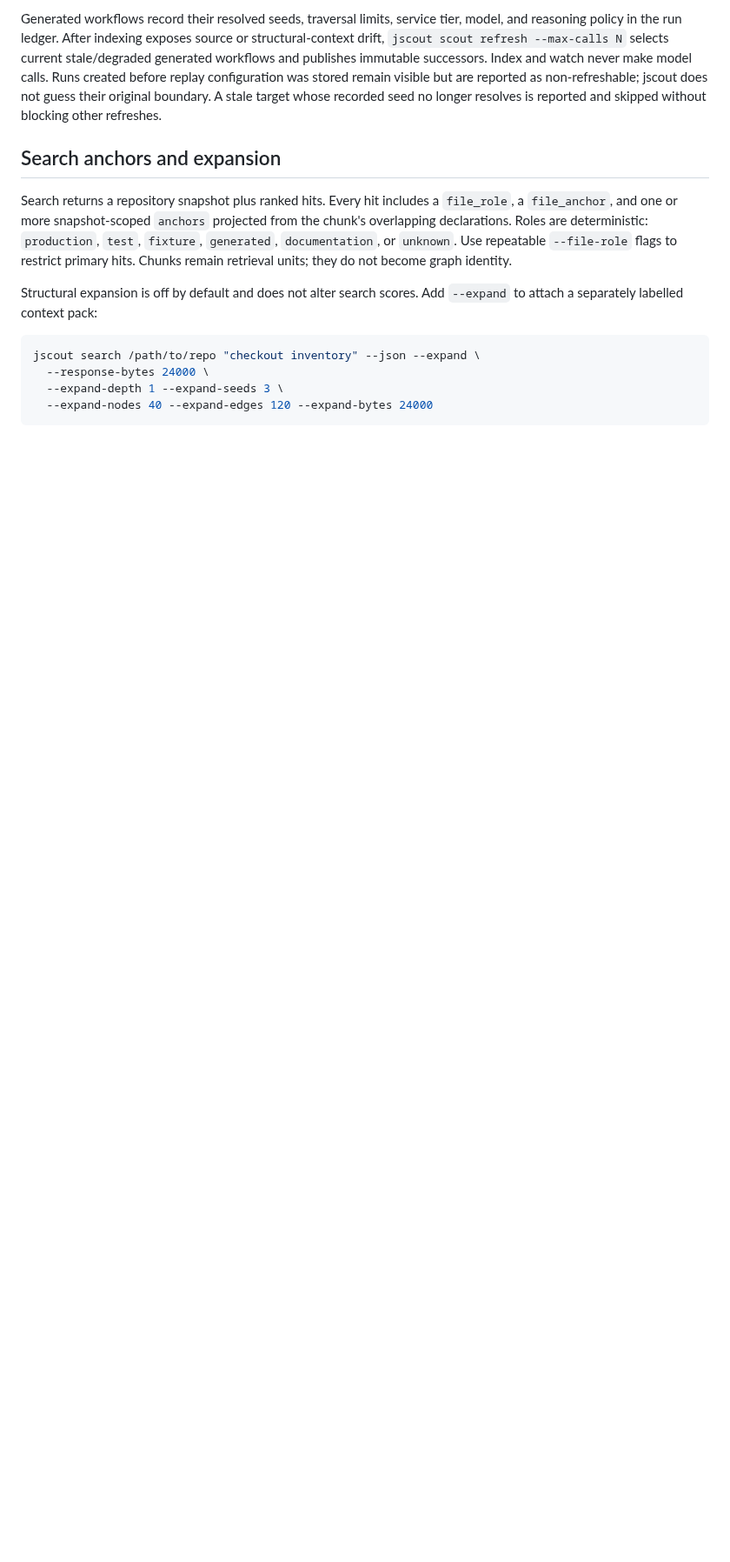
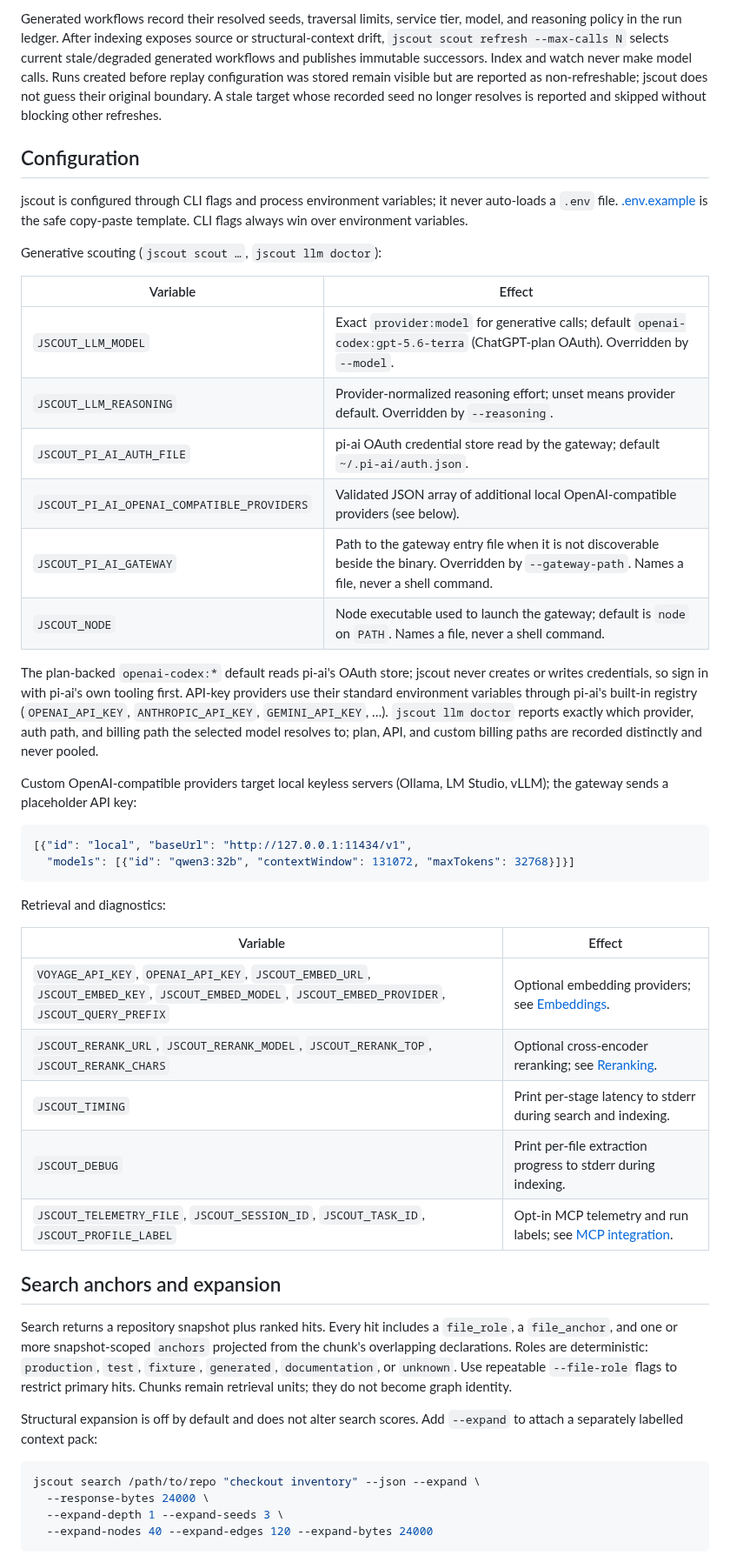
Before and after one commit to iantocristian/jscout, a Markdown page: README.md, the part around one of its changes. Shown at 87% size. Drawn GitHub-style; blank space fills up the shorter version.

````diff
--- a/README.md
+++ b/README.md
@@ -94,6 +127,49 @@ configuration was stored remain visible but are reported as non-refreshable;
 jscout does not guess their original boundary. A stale target whose recorded
 seed no longer resolves is reported and skipped without blocking other
 refreshes.
+
+## Configuration
+
+jscout is configured through CLI flags and process environment variables; it
+never auto-loads a `.env` file. [.env.example](.env.example) is the safe
+copy-paste template. CLI flags always win over environment variables.
+
+Generative scouting (`jscout scout …`, `jscout llm doctor`):
+
+| Variable | Effect |
+|---|---|
+| `JSCOUT_LLM_MODEL` | Exact `provider:model` for generative calls; default `openai-codex:gpt-5.6-terra` (ChatGPT-plan OAuth). Overridden by `--model`. |
+| `JSCOUT_LLM_REASONING` | Provider-normalized reasoning effort; unset means provider default. Overridden by `--reasoning`. |
+| `JSCOUT_PI_AI_AUTH_FILE` | pi-ai OAuth credential store read by the gateway; default `~/.pi-ai/auth.json`. |
+| `JSCOUT_PI_AI_OPENAI_COMPATIBLE_PROVIDERS` | Validated JSON array of additional local OpenAI-compatible providers (see below). |
+| `JSCOUT_PI_AI_GATEWAY` | Path to the gateway entry file when it is not discoverable beside the binary. Overridden by `--gateway-path`. Names a file, never a shell command. |
+| `JSCOUT_NODE` | Node executable used to launch the gateway; default is `node` on `PATH`. Names a file, never a shell command. |
+
+The plan-backed `openai-codex:*` default reads pi-ai's OAuth store; jscout
+never creates or writes credentials, so sign in with pi-ai's own tooling
+first. API-key providers use their standard environment variables through
+pi-ai's built-in registry (`OPENAI_API_KEY`, `ANTHROPIC_API_KEY`,
+`GEMINI_API_KEY`, …). `jscout llm doctor` reports exactly which provider,
+auth path, and billing path the selected model resolves to; plan, API, and
+custom billing paths are recorded distinctly and never pooled.
+
+Custom OpenAI-compatible providers target local keyless servers (Ollama,
+LM Studio, vLLM); the gateway sends a placeholder API key:
+
+```json
+[{"id": "local", "baseUrl": "http://127.0.0.1:11434/v1",
+  "models": [{"id": "qwen3:32b", "contextWindow": 131072, "maxTokens": 32768}]}]
+```
+
+Retrieval and diagnostics:
+
+| Variable | Effect |
+|---|---|
+| `VOYAGE_API_KEY`, `OPENAI_API_KEY`, `JSCOUT_EMBED_URL`, `JSCOUT_EMBED_KEY`, `JSCOUT_EMBED_MODEL`, `JSCOUT_EMBED_PROVIDER`, `JSCOUT_QUERY_PREFIX` | Optional embedding providers; see [Embeddings](#embeddings-optional). |
+| `JSCOUT_RERANK_URL`, `JSCOUT_RERANK_MODEL`, `JSCOUT_RERANK_TOP`, `JSCOUT_RERANK_CHARS` | Optional cross-encoder reranking; see [Reranking](#reranking-optional). |
+| `JSCOUT_TIMING` | Print per-stage latency to stderr during search and indexing. |
+| `JSCOUT_DEBUG` | Print per-file extraction progress to stderr during indexing. |
+| `JSCOUT_TELEMETRY_FILE`, `JSCOUT_SESSION_ID`, `JSCOUT_TASK_ID`, `JSCOUT_PROFILE_LABEL` | Opt-in MCP telemetry and run labels; see [MCP integration](#mcp-integration). |
 
 ## Search anchors and expansion
 
````
Also changed, not shown: other parts of README.md (+37 -9 lines), PLAN.md (+14 -2 lines).
